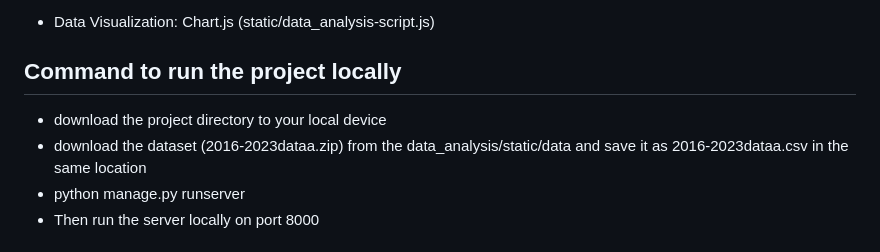
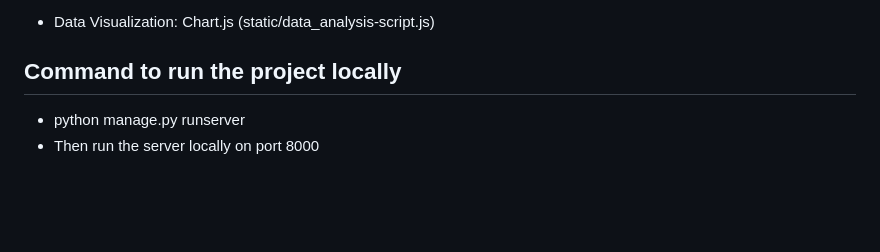
Before and after one commit to blossomedinautumn/JOSAA_DataAnalysis, a Markdown page: README.md, the part around the change. GitHub-like rendering; blank space fills up the shorter version.

```diff
--- a/README.md
+++ b/README.md
@@ -17,8 +17,6 @@ Identify trends in seat allotment patterns.
 + Data Visualization: Chart.js (static/data_analysis-script.js)
 
 ## Command to run the project locally
-- download the project directory to your local device
-- download the dataset (2016-2023dataa.zip) from the data_analysis/static/data and save it as 2016-2023dataa.csv in the same location
 - python manage.py runserver
 - Then run the server locally on port 8000
 
```
